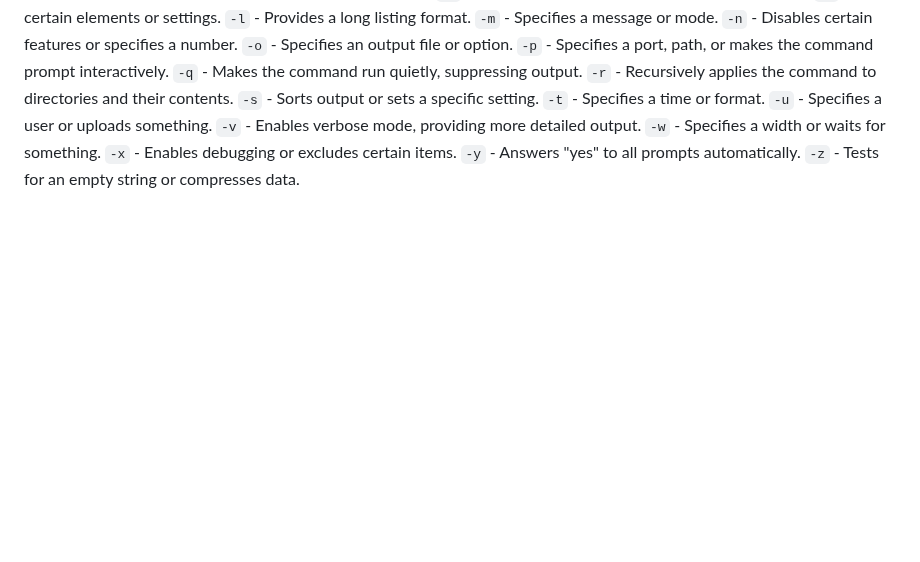
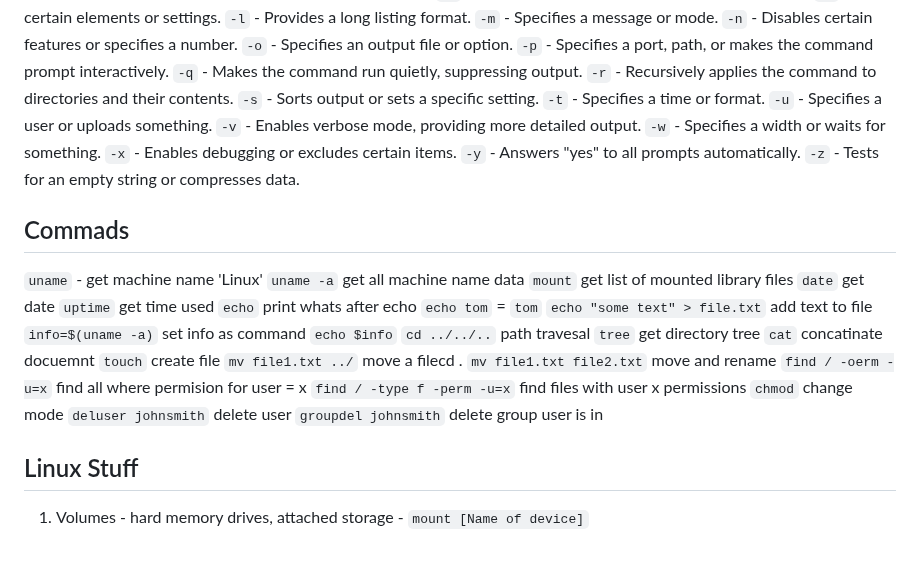
Before and after one commit to webdesignsbytom/fullstack-starter, a Markdown page: Linux/Linux.md, the part around the change. Drawn GitHub-style; blank space fills up the shorter version.

```diff
--- a/Linux/Linux.md
+++ b/Linux/Linux.md
@@ -87,3 +87,30 @@
 `-x` - Enables debugging or excludes certain items.
 `-y` - Answers "yes" to all prompts automatically.
 `-z` - Tests for an empty string or compresses data.
+
+## Commads
+
+`uname` - get machine name 'Linux'
+`uname -a` get all machine name data
+`mount` get list of mounted library files
+`date` get date
+`uptime` get time used
+`echo` print whats after echo `echo tom` = `tom`
+`echo "some text" > file.txt` add text to file
+`info=$(uname -a)` set info as command `echo $info`
+`cd ../../..` path travesal
+`tree` get directory tree
+`cat` concatinate docuemnt
+`touch` create file
+`mv file1.txt ../` move a filecd .
+`mv file1.txt file2.txt` move and rename
+`find / -oerm -u=x` find all where permision for user = x
+`find / -type f -perm -u=x` find files with user x permissions
+`chmod` change mode
+`deluser johnsmith` delete user
+`groupdel johnsmith` delete group user is in
+
+
+## Linux Stuff
+
+1. Volumes - hard memory drives, attached storage - `mount [Name of device]`
```
